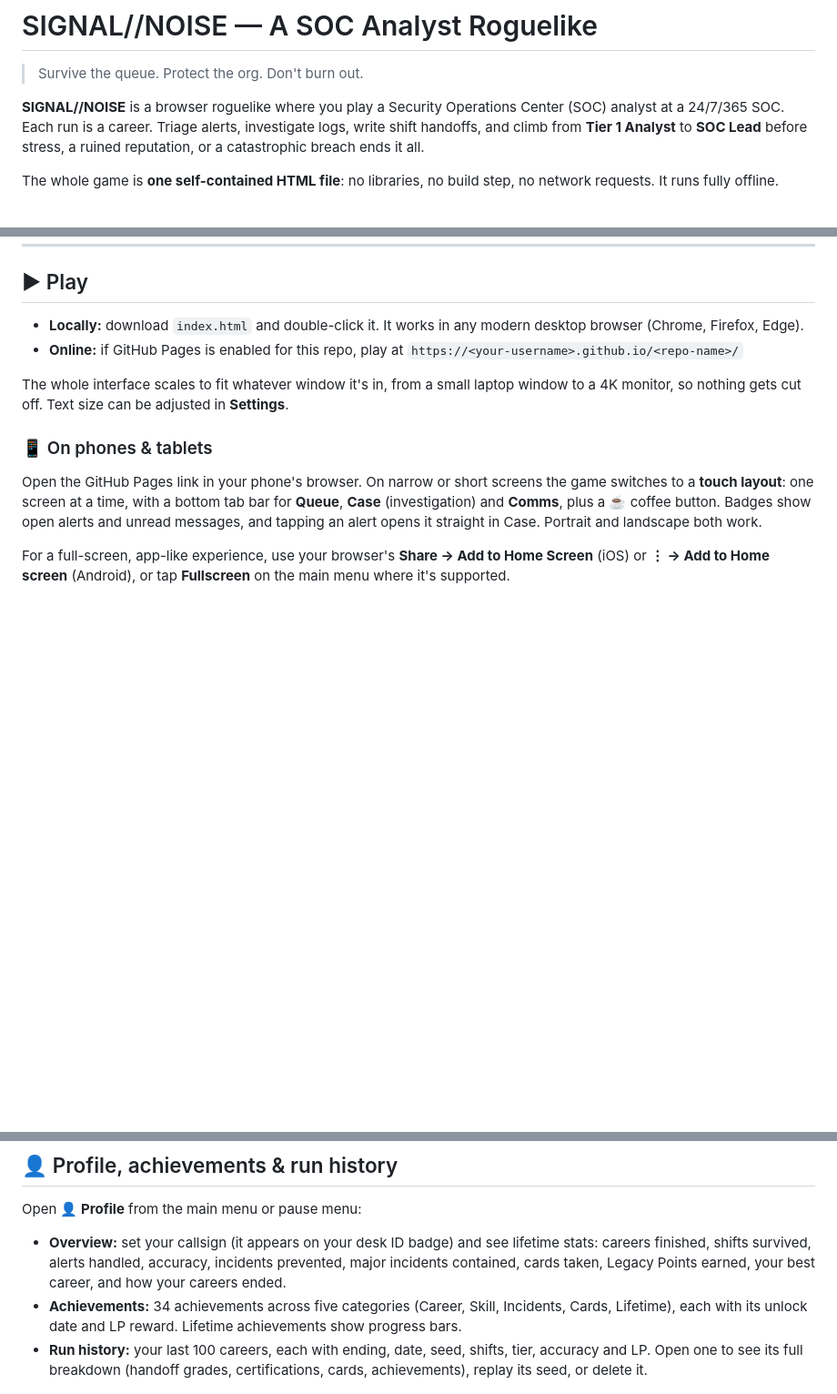
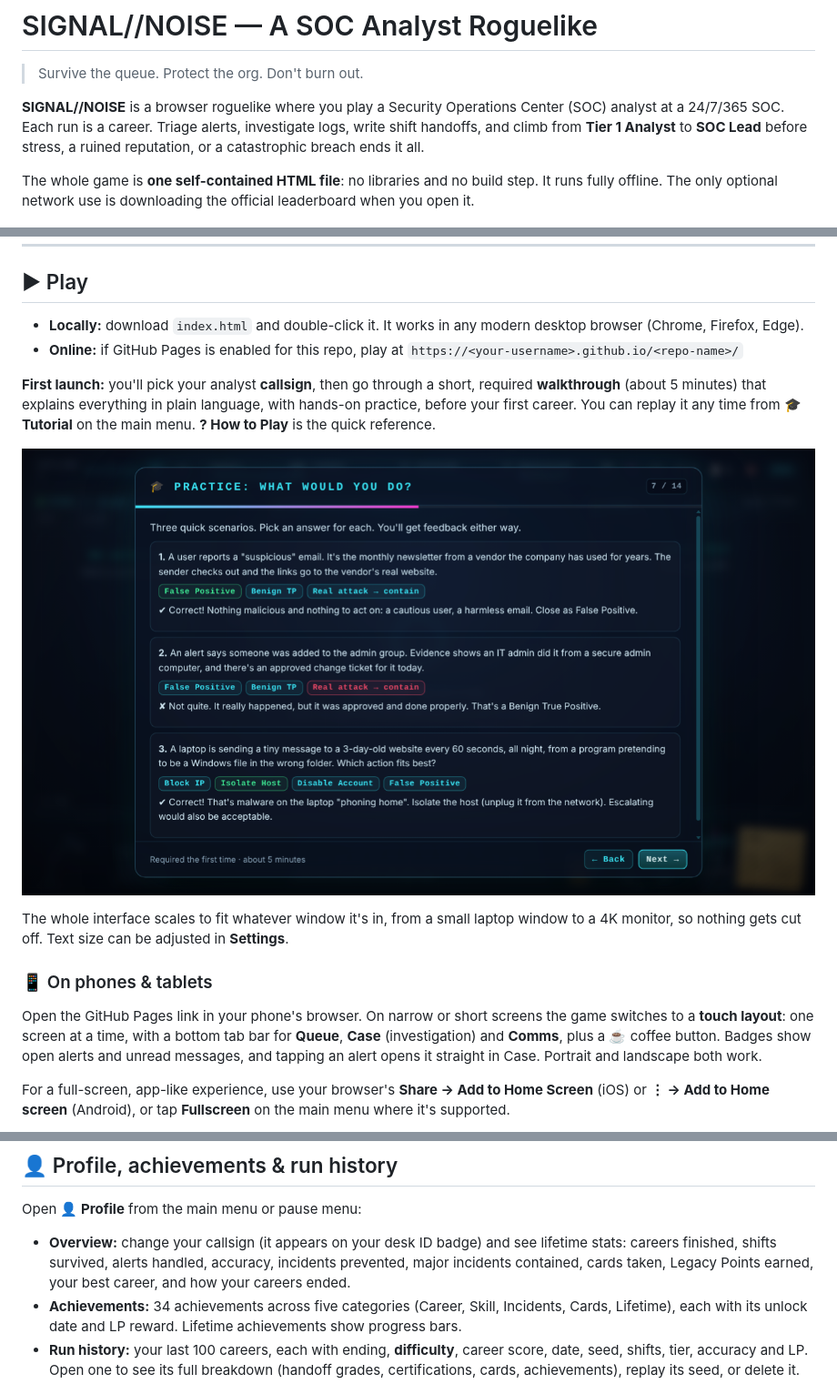
Before and after one commit to ShieldSyncOfficial/signal-noise, a Markdown page: README.md, 3 parts joined by grey strips. Shown at 91% size. Drawn GitHub-style; pictures changed too: screenshots/walkthrough.png (added); blank space fills up the shorter version.

```diff
--- a/README.md
+++ b/README.md
@@ -4,7 +4,7 @@
 
 **SIGNAL//NOISE** is a browser roguelike where you play a Security Operations Center (SOC) analyst at a 24/7/365 SOC. Each run is a career. Triage alerts, investigate logs, write shift handoffs, and climb from **Tier 1 Analyst** to **SOC Lead** before stress, a ruined reputation, or a catastrophic breach ends it all.
 
-The whole game is **one self-contained HTML file**: no libraries, no build step, no network requests. It runs fully offline.
+The whole game is **one self-contained HTML file**: no libraries and no build step. It runs fully offline. The only optional network use is downloading the official leaderboard when you open it.
 
 ![Day shift at the analyst's desk](screenshots/day-shift.png)
 
@@ -15,6 +15,10 @@ The whole game is **one self-contained HTML file**: no libraries, no build step,
 - **Locally:** download `index.html` and double-click it. It works in any modern desktop browser (Chrome, Firefox, Edge).
 - **Online:** if GitHub Pages is enabled for this repo, play at
   `https://<your-username>.github.io/<repo-name>/`
+
+**First launch:** you'll pick your analyst **callsign**, then go through a short, required **walkthrough** (about 5 minutes) that explains everything in plain language, with hands-on practice, before your first career. You can replay it any time from **🎓 Tutorial** on the main menu. **? How to Play** is the quick reference.
+
+![Walkthrough practice page](screenshots/walkthrough.png)
 
 The whole interface scales to fit whatever window it's in, from a small laptop window to a 4K monitor, so nothing gets cut off. Text size can be adjusted in **Settings**.
 
@@ -132,9 +164,9 @@ A profile file contains your callsign, lifetime stats, run history, achievements
 
 Open **👤 Profile** from the main menu or pause menu:
 
-- **Overview:** set your callsign (it appears on your desk ID badge) and see lifetime stats: careers finished, shifts survived, alerts handled, accuracy, incidents prevented, major incidents contained, cards taken, Legacy Points earned, your best career, and how your careers ended.
+- **Overview:** change your callsign (it appears on your desk ID badge) and see lifetime stats: careers finished, shifts survived, alerts handled, accuracy, incidents prevented, major incidents contained, cards taken, Legacy Points earned, your best career, and how your careers ended.
 - **Achievements:** 34 achievements across five categories (Career, Skill, Incidents, Cards, Lifetime), each with its unlock date and LP reward. Lifetime achievements show progress bars.
-- **Run history:** your last 100 careers, each with ending, date, seed, shifts, tier, accuracy and LP. Open one to see its full breakdown (handoff grades, certifications, cards, achievements), replay its seed, or delete it.
+- **Run history:** your last 100 careers, each with ending, **difficulty**, career score, date, seed, shifts, tier, accuracy and LP. Open one to see its full breakdown (handoff grades, certifications, cards, achievements), replay its seed, or delete it.
 
 ![Profile overview](screenshots/profile.png)
 
```
Also changed, not shown: other parts of README.md (+32 -2 lines), MAINTAINER.md (added, +69 -0 lines), screenshots/leaderboard.png (added), 2 other files.
